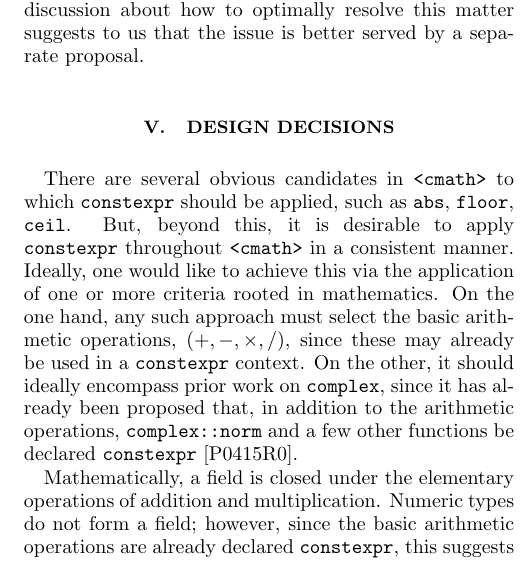
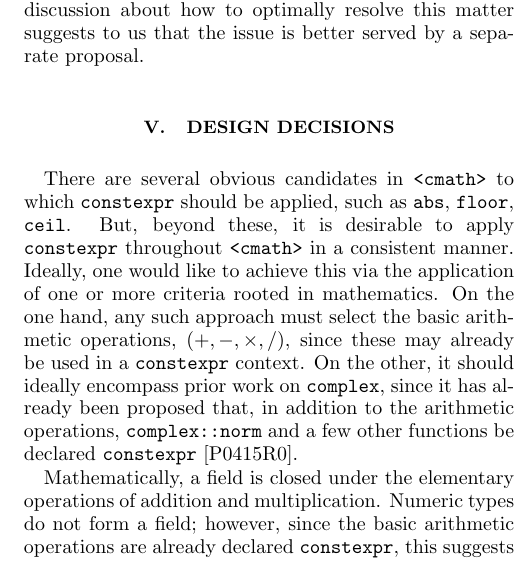
Before and after one commit to edrosten/constexpr_proposal, a LaTeX paper (cmath_constexpr4.tex): part of one column of page 3 of 10, cut so that both start at the same text. Compiled offline with pdfLaTeX.

Commit message:
Word changed

```diff
--- a/cmath_constexpr4.tex
+++ b/cmath_constexpr4.tex
@@ -199,7 +199,7 @@ In this proposal, we have chosen for the standard to remain silent on the issue
 \section{Design Decisions}
 \label{sec:dd}
 
-There are several obvious candidates in \header{cmath} to which \constexpr should be applied, such as \code{abs}, \code{floor}, \code{ceil}.  But, beyond this, it is desirable to
+There are several obvious candidates in \header{cmath} to which \constexpr should be applied, such as \code{abs}, \code{floor}, \code{ceil}.  But, beyond these, it is desirable to
 apply \constexpr throughout \cmath\ in a consistent manner. Ideally, one would like to achieve this via the application of one or more criteria rooted in mathematics. On the one hand, any such approach must
 select the
 basic arithmetic operations, $(+,-,\times,/)$, since these may already be used in a
```
